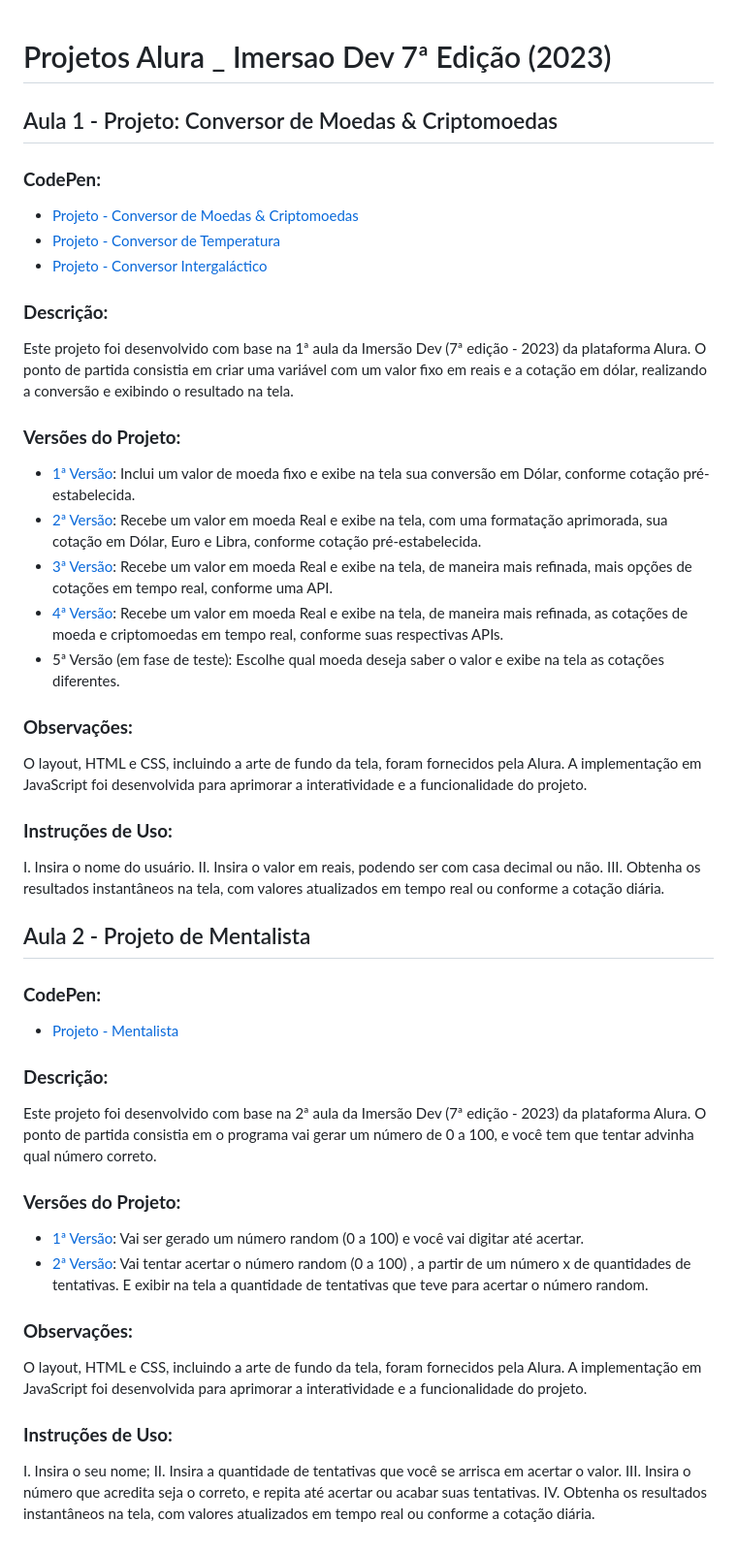
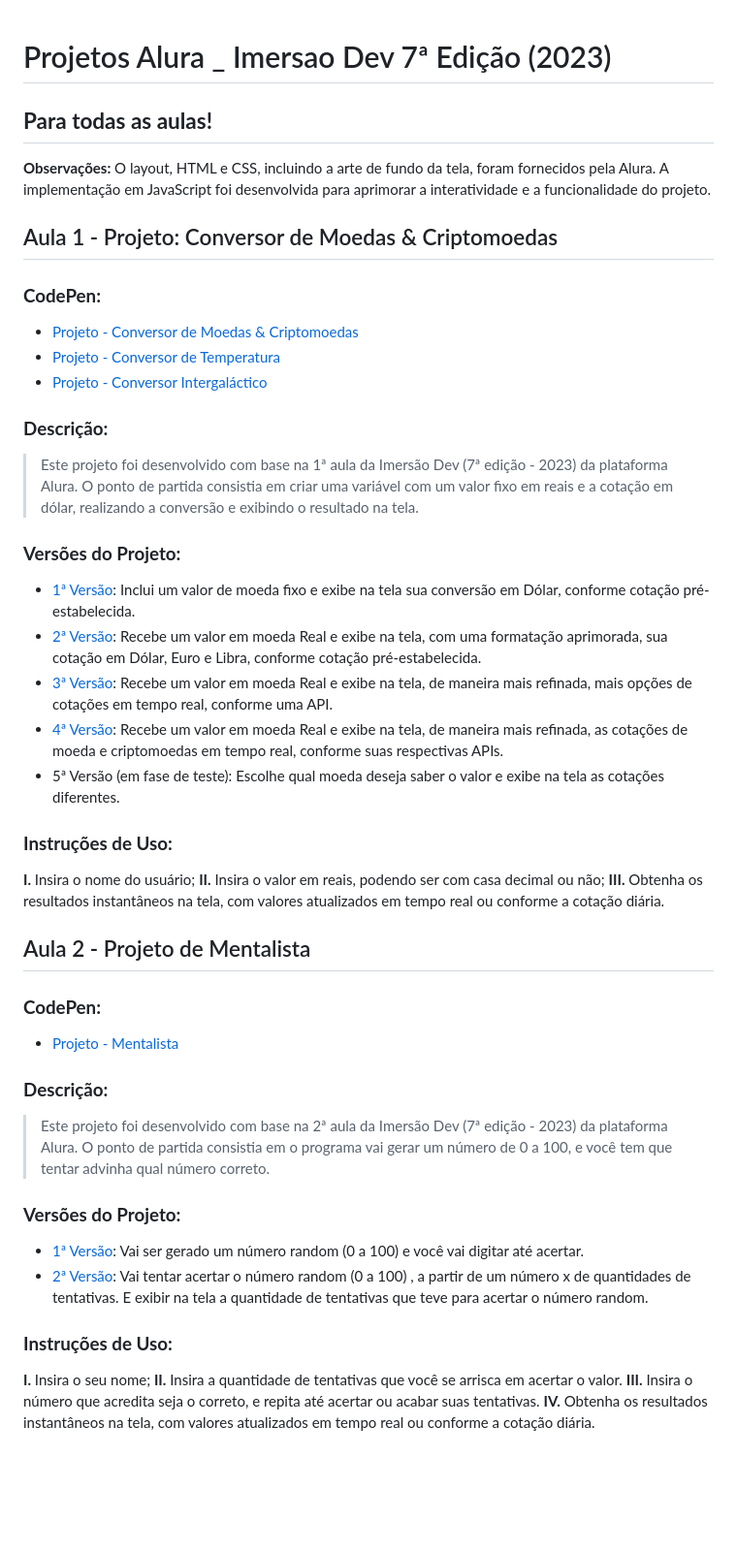
Before and after one commit to GuilhermeBPinheiro/ProjetosAlura_ImersaoDev7, a Markdown page: README.md, the part around the change. Shown: that part at 97% size. Drawn GitHub-style; blank space fills up the shorter version.

```diff
--- a/README.md
+++ b/README.md
@@ -1,4 +1,7 @@
 # Projetos Alura _ Imersao Dev 7ª Edição (2023)
+
+## **Para todas as aulas!**
+**Observações:** O layout, HTML e CSS, incluindo a arte de fundo da tela, foram fornecidos pela Alura. A implementação em JavaScript foi desenvolvida para aprimorar a interatividade e a funcionalidade do projeto.
 
 ## Aula 1 - Projeto: Conversor de Moedas & Criptomoedas
 
@@ -10,7 +13,7 @@
 
 ### **Descrição:**
 
-Este projeto foi desenvolvido com base na 1ª aula da Imersão Dev (7ª edição - 2023) da plataforma Alura. O ponto de partida consistia em criar uma variável com um valor fixo em reais e a cotação em dólar, realizando a conversão e exibindo o resultado na tela.
+> Este projeto foi desenvolvido com base na 1ª aula da Imersão Dev (7ª edição - 2023) da plataforma Alura. O ponto de partida consistia em criar uma variável com um valor fixo em reais e a cotação em dólar, realizando a conversão e exibindo o resultado na tela.
 
 ### **Versões do Projeto:**
 
@@ -20,15 +23,10 @@ Este projeto foi desenvolvido com base na 1ª aula da Imersão Dev (7ª edição
 - [4ª Versão](https://github.com/GuilhermeBPinheiro/ProjetosAlura_ImersaoDev7/blob/main/js_conversorMoedas/script_v4.js): Recebe um valor em moeda Real e exibe na tela, de maneira mais refinada, as cotações de moeda e criptomoedas em tempo real, conforme suas respectivas APIs.
 - 5ª Versão (em fase de teste): Escolhe qual moeda deseja saber o valor e exibe na tela as cotações diferentes.
 
-### **Observações:**
-
-O layout, HTML e CSS, incluindo a arte de fundo da tela, foram fornecidos pela Alura. A implementação em JavaScript foi desenvolvida para aprimorar a interatividade e a funcionalidade do projeto.
-
 ### **Instruções de Uso:**
-
-I. Insira o nome do usuário.
-II. Insira o valor em reais, podendo ser com casa decimal ou não.
-III. Obtenha os resultados instantâneos na tela, com valores atualizados em tempo real ou conforme a cotação diária.
+**I.** Insira o nome do usuário;
+**II.** Insira o valor em reais, podendo ser com casa decimal ou não;
+**III.** Obtenha os resultados instantâneos na tela, com valores atualizados em tempo real ou conforme a cotação diária.
 
 ## Aula 2 - Projeto de Mentalista
 
@@ -38,18 +36,15 @@ III. Obtenha os resultados instantâneos na tela, com valores atualizados em tem
 
 ### **Descrição:**
 
-Este projeto foi desenvolvido com base na 2ª aula da Imersão Dev (7ª edição - 2023) da plataforma Alura. O ponto de partida consistia em o programa vai gerar um número de 0 a 100, e você tem que tentar advinha qual número correto.
+> Este projeto foi desenvolvido com base na 2ª aula da Imersão Dev (7ª edição - 2023) da plataforma Alura. O ponto de partida consistia em o programa vai gerar um número de 0 a 100, e você tem que tentar advinha qual número correto.
 
 ### **Versões do Projeto:**
 
 - [1ª Versão](https://github.com/GuilhermeBPinheiro/ProjetosAlura_ImersaoDev7/blob/main/js_Mentalista/script_v1.js): Vai ser gerado um número random (0 a 100) e você vai digitar até acertar.
 - [2ª Versão](https://github.com/GuilhermeBPinheiro/ProjetosAlura_ImersaoDev7/blob/main/js_Mentalista/script_v2.js): Vai tentar acertar o número random (0 a 100) , a partir de um número x de quantidades de tentativas.  E exibir na tela a quantidade de tentativas que teve para acertar o número random.
 
-### **Observações:**
-O layout, HTML e CSS, incluindo a arte de fundo da tela, foram fornecidos pela Alura. A implementação em JavaScript foi desenvolvida para aprimorar a interatividade e a funcionalidade do projeto.
-
 ### **Instruções de Uso:**
-I. Insira o seu nome;
-II. Insira a quantidade de tentativas que você se arrisca em acertar o valor.
-III. Insira o número que acredita seja o correto, e repita até acertar ou acabar suas tentativas.
-IV. Obtenha os resultados instantâneos na tela, com valores atualizados em tempo real ou conforme a cotação diária.
+**I.** Insira o seu nome;
+**II.** Insira a quantidade de tentativas que você se arrisca em acertar o valor.
+**III.** Insira o número que acredita seja o correto, e repita até acertar ou acabar suas tentativas.
+**IV.** Obtenha os resultados instantâneos na tela, com valores atualizados em tempo real ou conforme a cotação diária.
```
